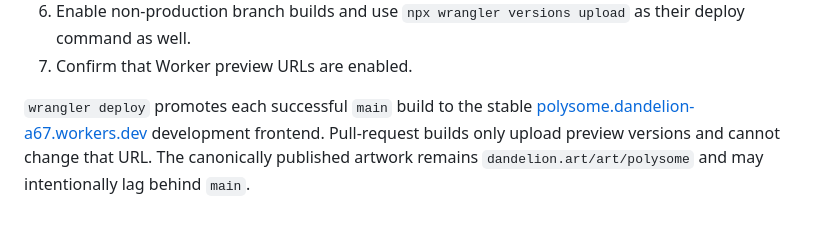
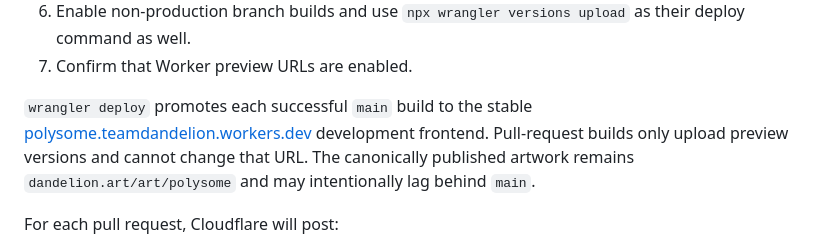
Before and after one commit to teamdandelion/polysome, a Markdown page: docs/previews.md, the part around the change. GitHub-like rendering.

```diff
--- a/docs/previews.md
+++ b/docs/previews.md
@@ -39,7 +39,7 @@ This is a one-time dashboard operation:
 7. Confirm that Worker preview URLs are enabled.
 
 `wrangler deploy` promotes each successful `main` build to the stable
-[polysome.dandelion-a67.workers.dev](https://polysome.dandelion-a67.workers.dev)
+[polysome.teamdandelion.workers.dev](https://polysome.teamdandelion.workers.dev)
 development frontend. Pull-request builds only upload preview versions and
 cannot change that URL. The canonically published artwork remains
 `dandelion.art/art/polysome` and may intentionally lag behind `main`.
```
Also changed, not shown: README.md (+1 -1 lines).
